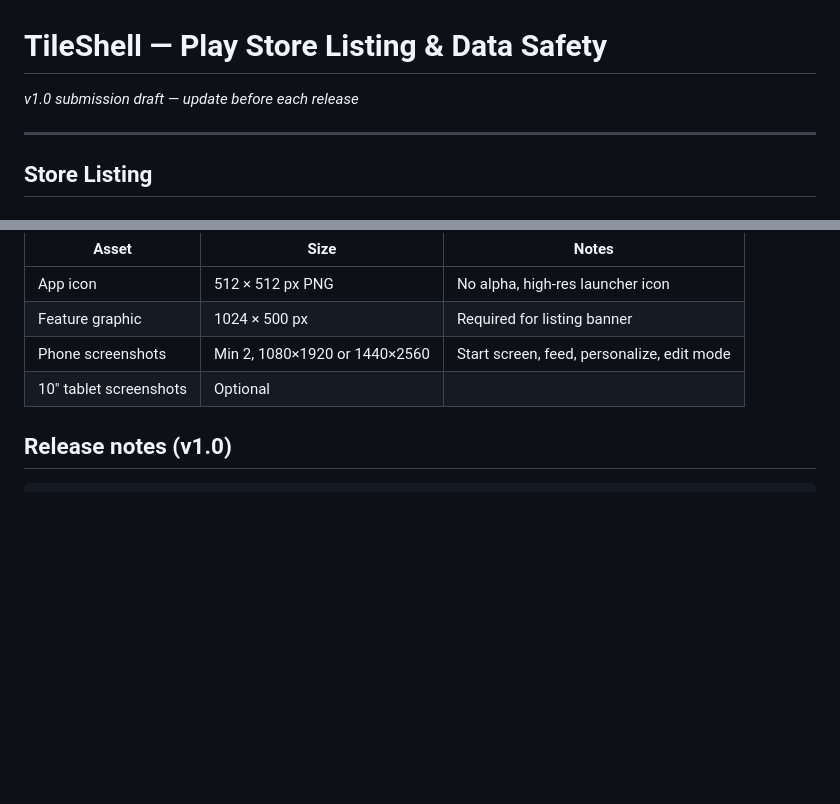
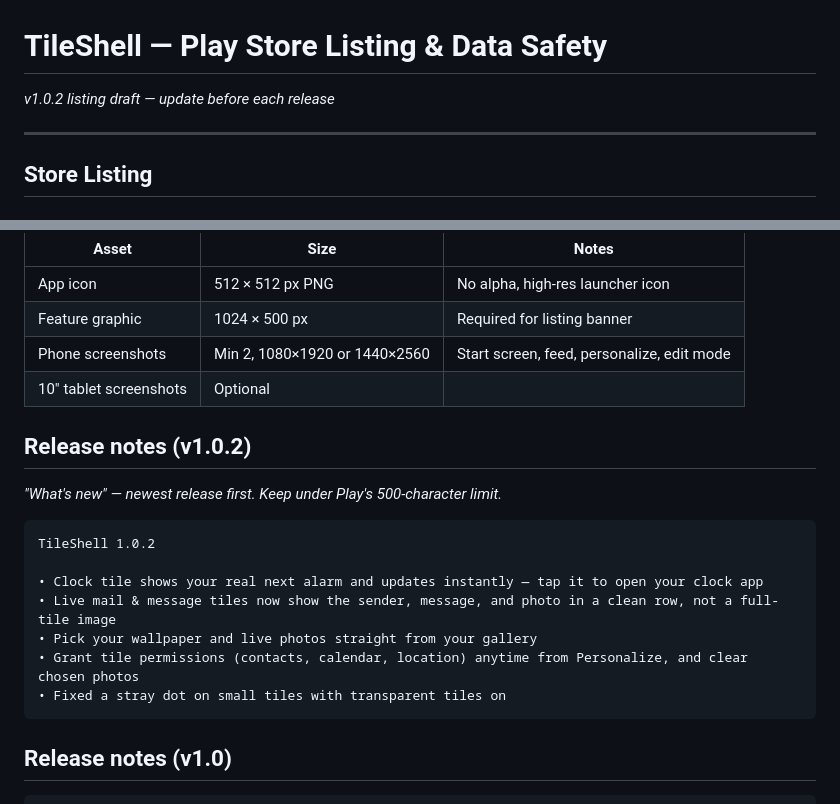
Before and after one commit to vivek-sovani/tileshell, a Markdown page: docs/PLAY_STORE.md, 2 parts joined by grey strips. Drawn GitHub-style; blank space fills up the shorter version.

Commit message:
docs: add v1.0.2 release notes to Play Store listing
What's-new copy (448 chars, under Play's 500 limit) covering this release:
real/live clock alarm + tap-to-open, notification-style mail/message tiles,
gallery photo picker, permissions section + clear photos, and the transparent-
tile dot fix.

Co-Authored-By: Claude Opus 4.8 <noreply@anthropic.com>

````diff
--- a/docs/PLAY_STORE.md
+++ b/docs/PLAY_STORE.md
@@ -1,6 +1,6 @@
 # TileShell — Play Store Listing & Data Safety
 
-*v1.0 submission draft — update before each release*
+*v1.0.2 listing draft — update before each release*
 
 ---
 
@@ -143,6 +143,20 @@ data. Users can also clear app data via Android Settings at any time.
 | Phone screenshots | Min 2, 1080×1920 or 1440×2560 | Start screen, feed, personalize, edit mode |
 | 10" tablet screenshots | Optional | |
 
+## Release notes (v1.0.2)
+
+*"What's new" — newest release first. Keep under Play's 500-character limit.*
+
+```
+TileShell 1.0.2
+
+• Clock tile shows your real next alarm and updates instantly — tap it to open your clock app
+• Live mail & message tiles now show the sender, message, and photo in a clean row, not a full-tile image
+• Pick your wallpaper and live photos straight from your gallery
+• Grant tile permissions (contacts, calendar, location) anytime from Personalize, and clear chosen photos
+• Fixed a stray dot on small tiles with transparent tiles on
+```
+
 ## Release notes (v1.0)
 
 ```
````
